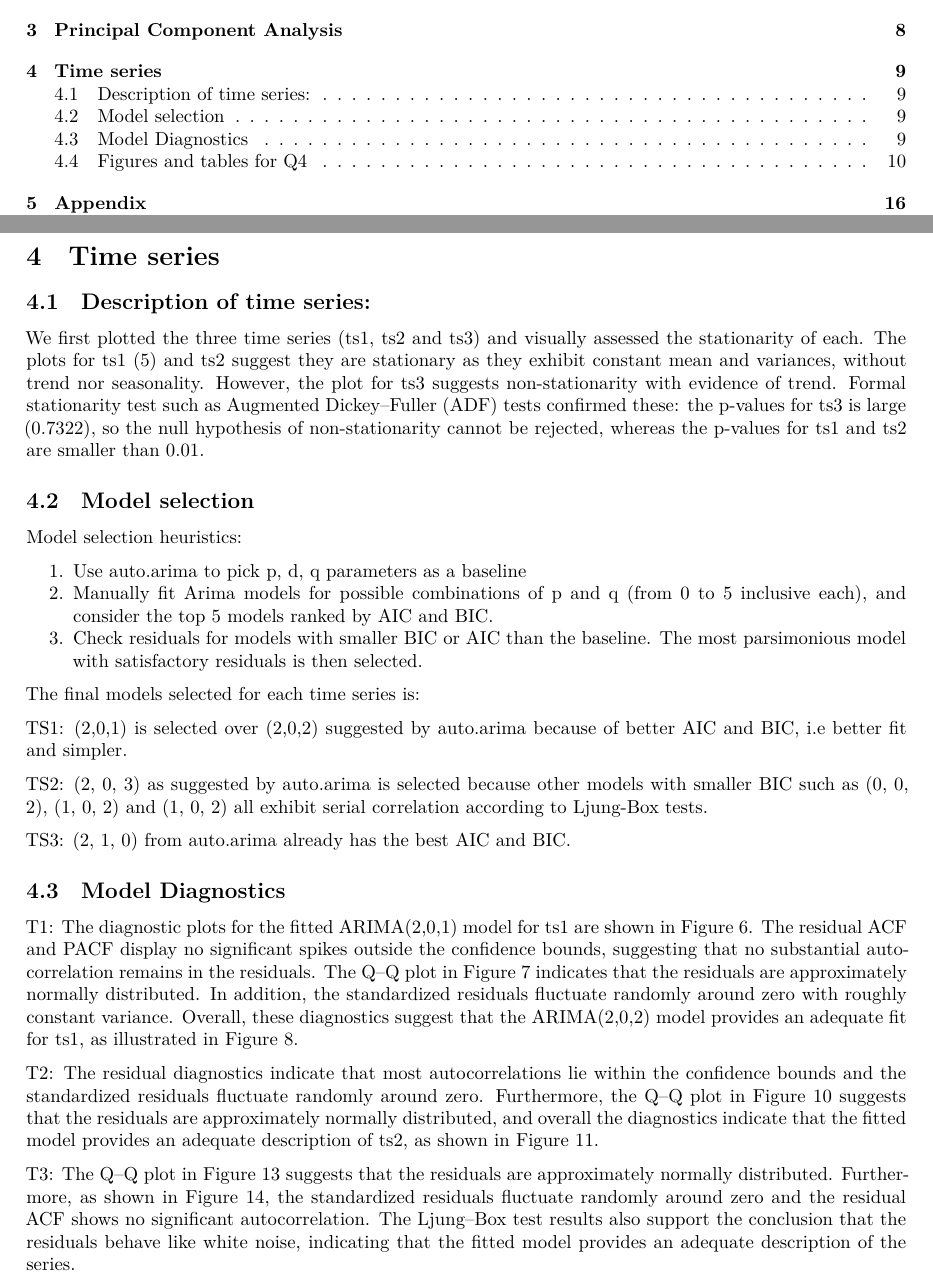
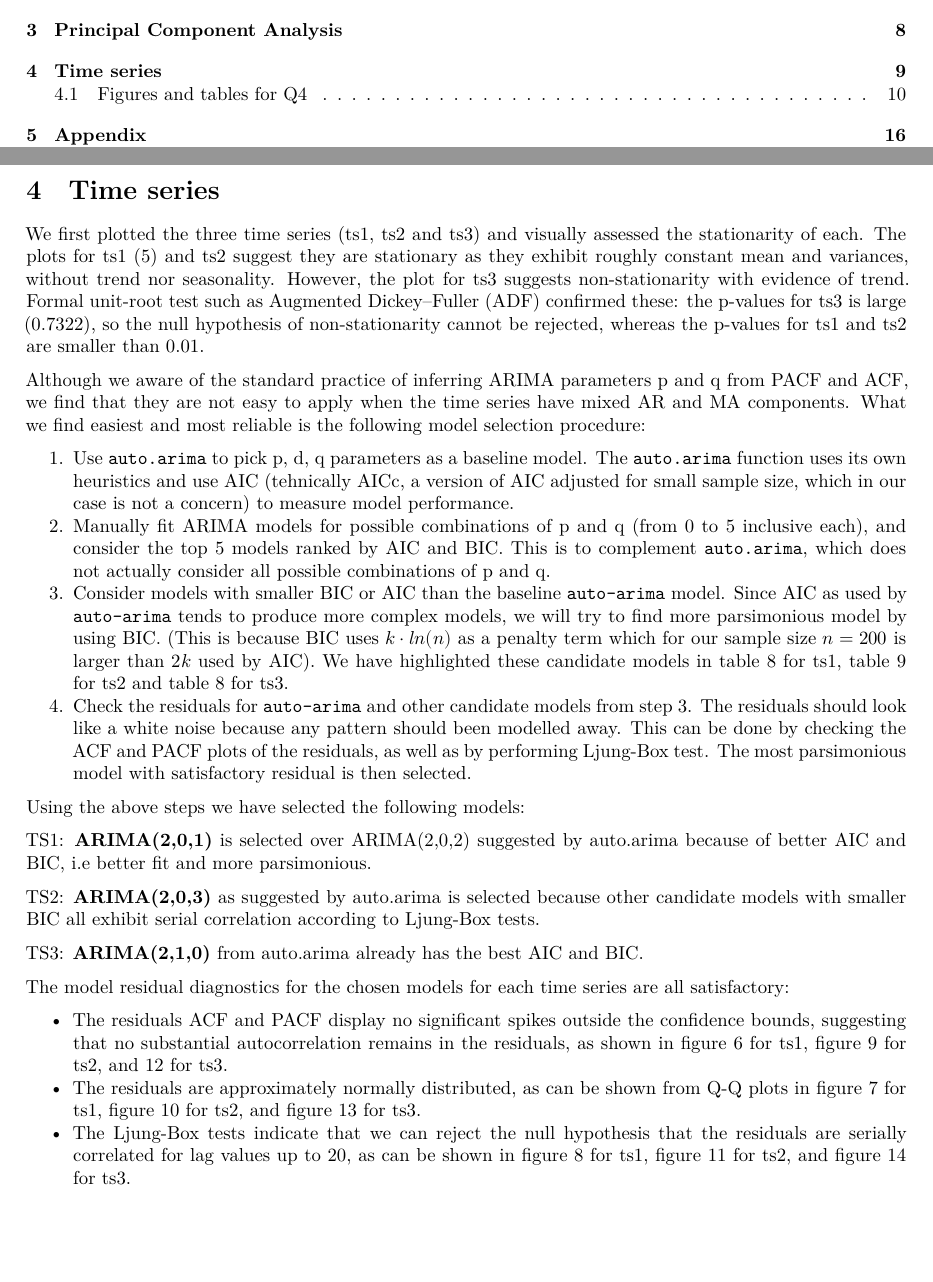
Before and after one commit to asudarmo/smm048_cs2_cw1_g7, an R Markdown document (SMM048_Coursework1_Group07.Rmd): two parts of pages 1 and 9 of 20, joined at a grey line, cut so that both start at the same text, the shorter picture padded with empty space. The pictures show the output file SMM048_Coursework1_Group07.pdf that the author committed with the source.

Commit message:
Update Q4 main report

````diff
--- a/SMM048_Coursework1_Group07.Rmd
+++ b/SMM048_Coursework1_Group07.Rmd
@@ -773,33 +773,29 @@ ts3.aa.210 <- auto.arima(ts3)
 
 ```
 
-## Description of time series:
-We first plotted the three time series (ts1, ts2 and ts3) and visually assessed the stationarity of each. The plots for ts1 (\@ref(fig:q41)) and ts2 suggest they are stationary as they exhibit constant mean and variances, without trend nor seasonality. However, the plot for ts3 suggests non-stationarity with evidence of trend. Formal stationarity test such as Augmented Dickey–Fuller (ADF) tests confirmed these: the p-values for ts3 is large (0.7322), so the null hypothesis of non-stationarity cannot be rejected, whereas the p-values for ts1 and ts2 are smaller than 0.01.
+We first plotted the three time series (ts1, ts2 and ts3) and visually assessed the stationarity of each. The plots for ts1 (\@ref(fig:q41)) and ts2 suggest they are stationary as they exhibit roughly constant mean and variances, without trend nor seasonality. However, the plot for ts3 suggests non-stationarity with evidence of trend. Formal unit-root test such as Augmented Dickey–Fuller (ADF) confirmed these: the p-values for ts3 is large (0.7322), so the null hypothesis of non-stationarity cannot be rejected, whereas the p-values for ts1 and ts2 are smaller than 0.01.
 
-## Model selection
+Although we aware of the standard practice of inferring ARIMA parameters p and q from PACF and ACF, we find that they are not easy to apply when the time series have mixed AR and MA components. What we find easiest and most reliable is the following model selection procedure:
 
-Model selection heuristics:
+1. Use `auto.arima` to pick p, d, q parameters as a baseline model. The `auto.arima` function uses its own heuristics and use AIC (tehnically AICc, a version of AIC adjusted for small sample size, which in our case is not a concern) to measure model performance.
+2. Manually fit ARIMA models for possible combinations of p and q (from 0 to 5 inclusive each), and consider the top 5 models ranked by AIC and BIC. This is to complement `auto.arima`, which does not actually consider all possible combinations of p and q.
+3. Consider models with smaller BIC or AIC than the baseline `auto-arima` model. Since AIC as used by `auto-arima` tends to produce more complex models, we will try to find more parsimonious model by using BIC. (This is because BIC uses $k \cdot ln(n)$ as a penalty term which for our sample size $n=200$ is larger than $2k$ used by AIC). We have highlighted these candidate models in table \@ref(tab:ts1-aicbic) for ts1, table \@ref(tab:ts2-aicbic) for ts2 and table \@ref(tab:ts1-aicbic) for ts3.
+4. Check the residuals for `auto-arima` and other candidate models from step 3. The residuals should look like a white noise because any pattern should been modelled away. This can be done by checking the ACF and PACF plots of the residuals, as well as by performing Ljung-Box test. The most parsimonious model with satisfactory residual is then selected.
 
-1. Use auto.arima to pick p, d, q parameters as a baseline
-2. Manually fit Arima models for possible combinations of p and q (from 0 to 5 inclusive each), and consider the top 5 models ranked by AIC and BIC.
-3. Check residuals for models with smaller BIC or AIC than the baseline. The most parsimonious model with satisfactory residuals is then selected.
+Using the above steps we have selected the following models:
 
-The final models selected for each time series is:
+TS1: **ARIMA(2,0,1)** is selected over ARIMA(2,0,2) suggested by auto.arima because of better AIC and BIC, i.e better fit and more parsimonious.
 
-TS1: (2,0,1) is selected over (2,0,2) suggested by auto.arima because of better AIC and BIC, i.e better fit and simpler.
+TS2: **ARIMA(2,0,3)** as suggested by auto.arima is selected because other candidate models with smaller BIC all exhibit serial correlation according to Ljung-Box tests.
 
-TS2: (2, 0, 3) as suggested by auto.arima is selected because other models with smaller BIC such as (0, 0, 2), (1, 0, 2) and (1, 0, 2) all exhibit serial correlation according to Ljung-Box tests.
-
-TS3: (2, 1, 0) from auto.arima already has the best AIC and BIC.
+TS3: **ARIMA(2,1,0)** from auto.arima already has the best AIC and BIC.
 
 
-## Model Diagnostics
+The model residual diagnostics for the chosen models for each time series are all satisfactory:
 
-T1: The diagnostic plots for the fitted ARIMA(2,0,1) model for ts1 are shown in Figure \@ref(fig:q43). The residual ACF and PACF display no significant spikes outside the confidence bounds, suggesting that no substantial autocorrelation remains in the residuals. The Q–Q plot in Figure \@ref(fig:q44) indicates that the residuals are approximately normally distributed. In addition, the standardized residuals fluctuate randomly around zero with roughly constant variance. Overall, these diagnostics suggest that the ARIMA(2,0,2) model provides an adequate fit for ts1, as illustrated in Figure \@ref(fig:q45).
-
-T2: The residual diagnostics indicate that most autocorrelations lie within the confidence bounds and the standardized residuals fluctuate randomly around zero. Furthermore, the Q–Q plot in Figure \@ref(fig:q47) suggests that the residuals are approximately normally distributed, and overall the diagnostics indicate that the fitted model provides an adequate description of ts2, as shown in Figure \@ref(fig:q48).
-
-T3: The Q–Q plot in Figure \@ref(fig:q491) suggests that the residuals are approximately normally distributed. Furthermore, as shown in Figure \@ref(fig:q492), the standardized residuals fluctuate randomly around zero and the residual ACF shows no significant autocorrelation. The Ljung–Box test results also support the conclusion that the residuals behave like white noise, indicating that the fitted model provides an adequate description of the series.
+- The residuals ACF and PACF display no significant spikes outside the confidence bounds, suggesting that no substantial autocorrelation remains in the residuals, as shown in figure \@ref(fig:q43) for ts1, figure \@ref(fig:q46) for ts2, and \@ref(fig:q49) for ts3.
+- The residuals are approximately normally distributed, as can be shown from Q-Q plots in figure \@ref(fig:q44) for ts1, figure \@ref(fig:q47) for ts2, and figure \@ref(fig:q491) for ts3.
+- The Ljung-Box tests indicate that we can reject the null hypothesis that the residuals are serially correlated for lag values up to 20, as can be shown in figure \@ref(fig:q45) for ts1, figure \@ref(fig:q48) for ts2, and figure \@ref(fig:q492) for ts3.
 
 
 ```{r q4forecast, echo=FALSE, fig.cap="Forecast time series.",fig.show='hold', fig.align='center', fig.width=6.2, fig.height=3, fig.pos='H', out.width='45%'}
````
Also changed, not shown: SMM048_Coursework1_Group07.pdf.
